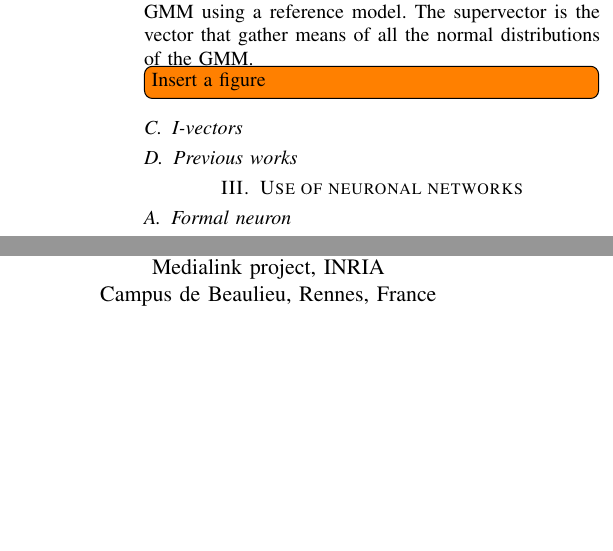
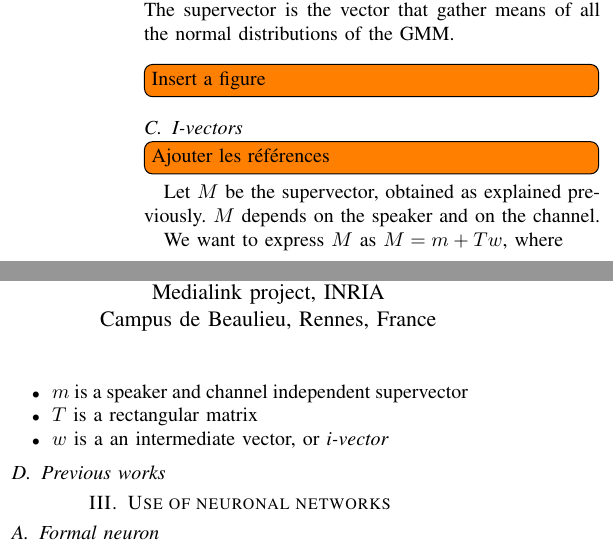
Before and after one commit to RemySun/DeepVoice, a LaTeX paper (Rapport.tex): two parts of the columns of page 1 of 3, joined at a grey line, cut so that both start at the same text, the shorter picture padded with empty space. Compiled offline with pdfLaTeX.

Commit message:
beginning of i-vectors

```diff
--- a/Rapport.tex
+++ b/Rapport.tex
@@ -51,12 +51,29 @@ In the cepstral domain, the distance between two speech signals may be easily co
 \subsection{Gaussian Mixture Model (GMM) and supervectors}
 
 A Gaussian Mixture Model (GMM) is a probabilistic model used to approximate a distribution of random variables as a sum of normal distributions.
-Here, we suppose that cepstral vectors of a signal follow a probality distribution that is specific to the given signal. This distribution is the one that we try to approximate with the GMM using a reference model. The supervector is the vector that gather means of all the normal distributions of the GMM.
+Here, we suppose that cepstral vectors of a signal follow a probality distribution that is specific to the given signal. This distribution is the one that we try to approximate with the GMM using a reference model. The supervector is the vector that gather means of all the normal distributions of the GMM. \\
 
 
 \todo[inline]{Insert a figure}
 
 \subsection{I-vectors}
+
+\todo[inline]{Ajouter les références}
+
+Let $M$ be the supervector, obtained as explained previously. $M$ depends on the speaker and on the channel.
+
+%We want to split this vector into two components, $s$ and $v$ such as $M = s + c$ with :
+%\begin{itemize}
+%\item $s$ is the speaker dependant supervector
+%\item $c$ is the channel dependant supervector
+%\end{itemize}
+
+We want to express $M$ as $M = m + Tw$, where
+\begin{itemize}
+\item $m$ is a speaker and channel independent supervector
+\item $T$ is a rectangular matrix
+\item $w$ is a an intermediate vector, or \emph{i-vector}
+\end{itemize}
 
 \subsection{Previous works}
 
```
